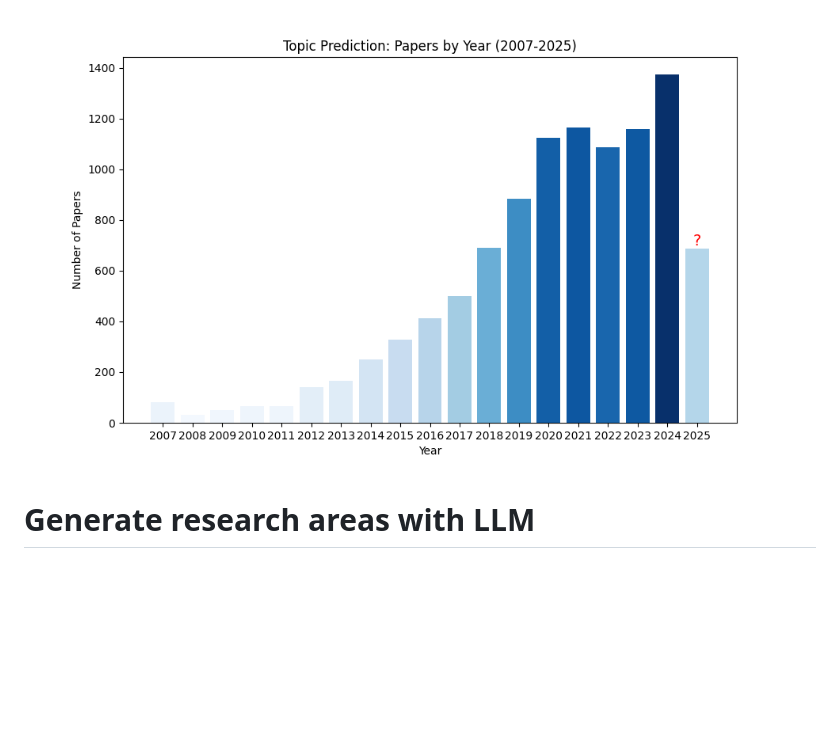
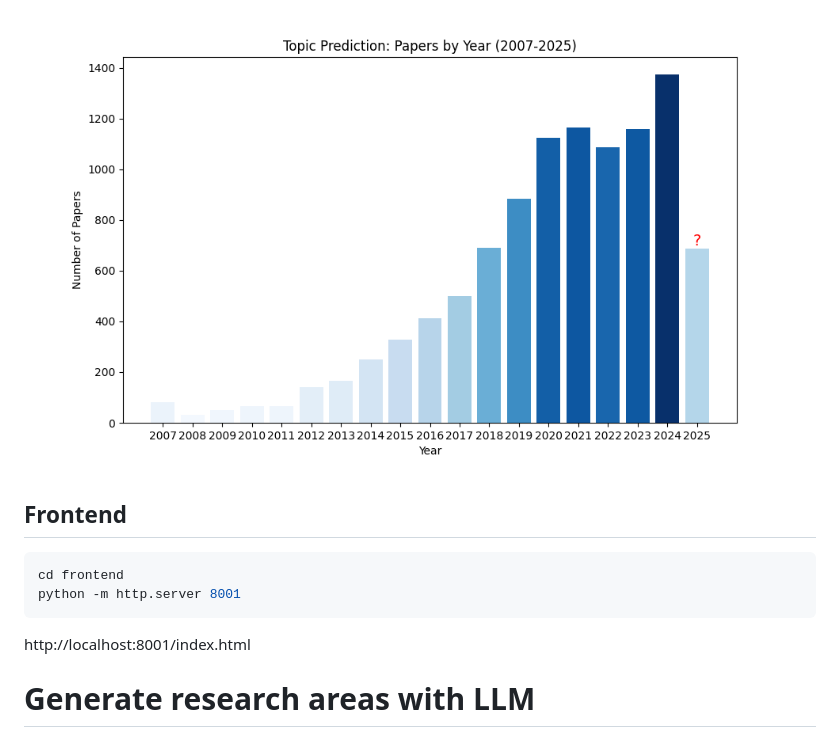
Before and after one commit to Youmiao015/CS6675_Spring2025, a Markdown page: readme.md, the part around the change. GitHub-like rendering; blank space fills up the shorter version.

````diff
--- a/readme.md
+++ b/readme.md
@@ -150,6 +150,13 @@ curl -s -X POST http://localhost:8000/search/aggregate_by_year \
 Sample Output:
 ![Search Aggregation Plot](/docs/images/prediction_demo.png)
 
+## Frontend
+```bash
+cd frontend
+python -m http.server 8001
+```
+http://localhost:8001/index.html
+
 
 # Generate research areas with LLM
 This step was performed on PACE ICE. To perform this step, first install required conda environment using `/other_requirements/generate_areas_llm_environment.yml`. Then, you can run the following two commands:
````
